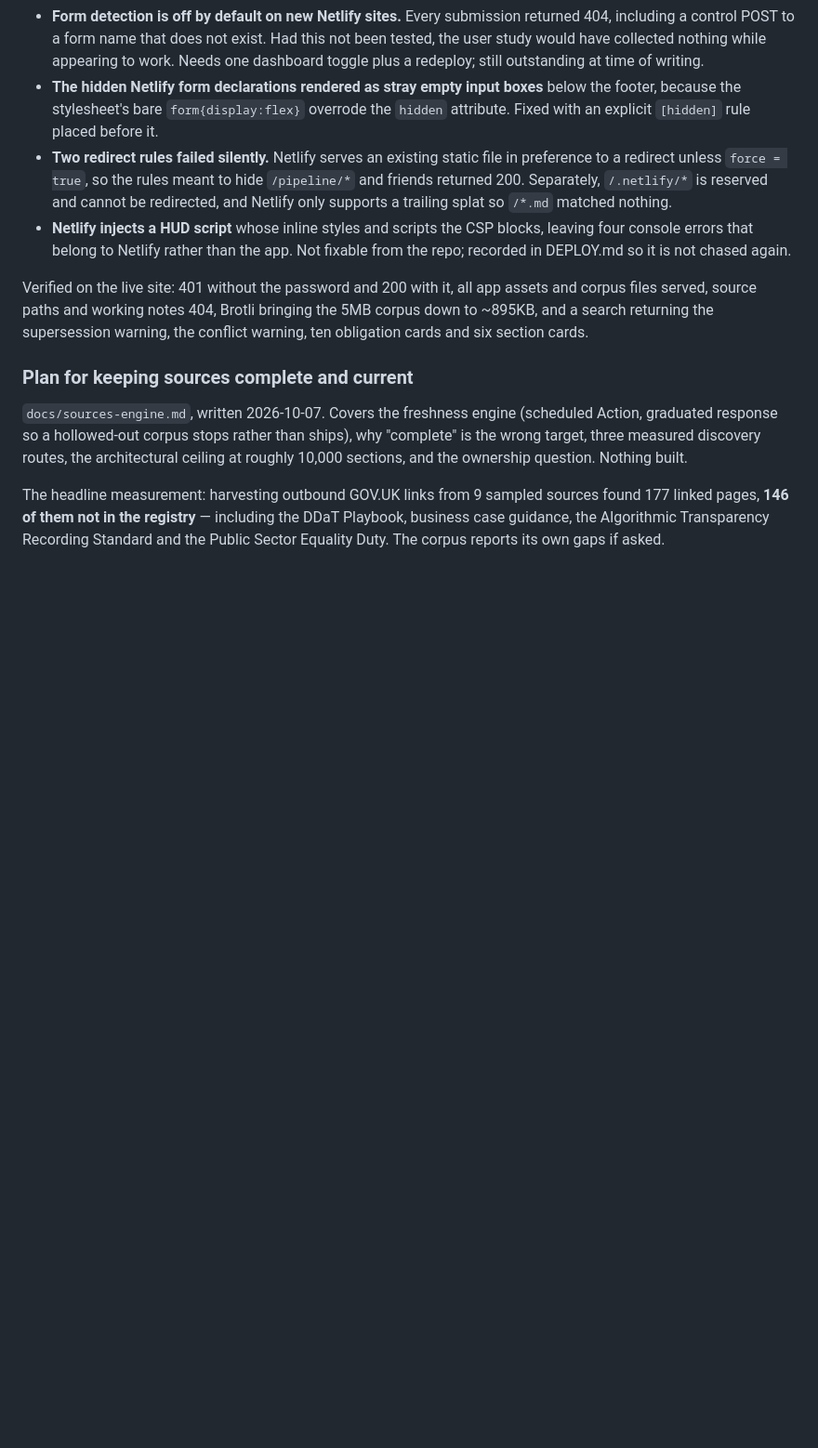
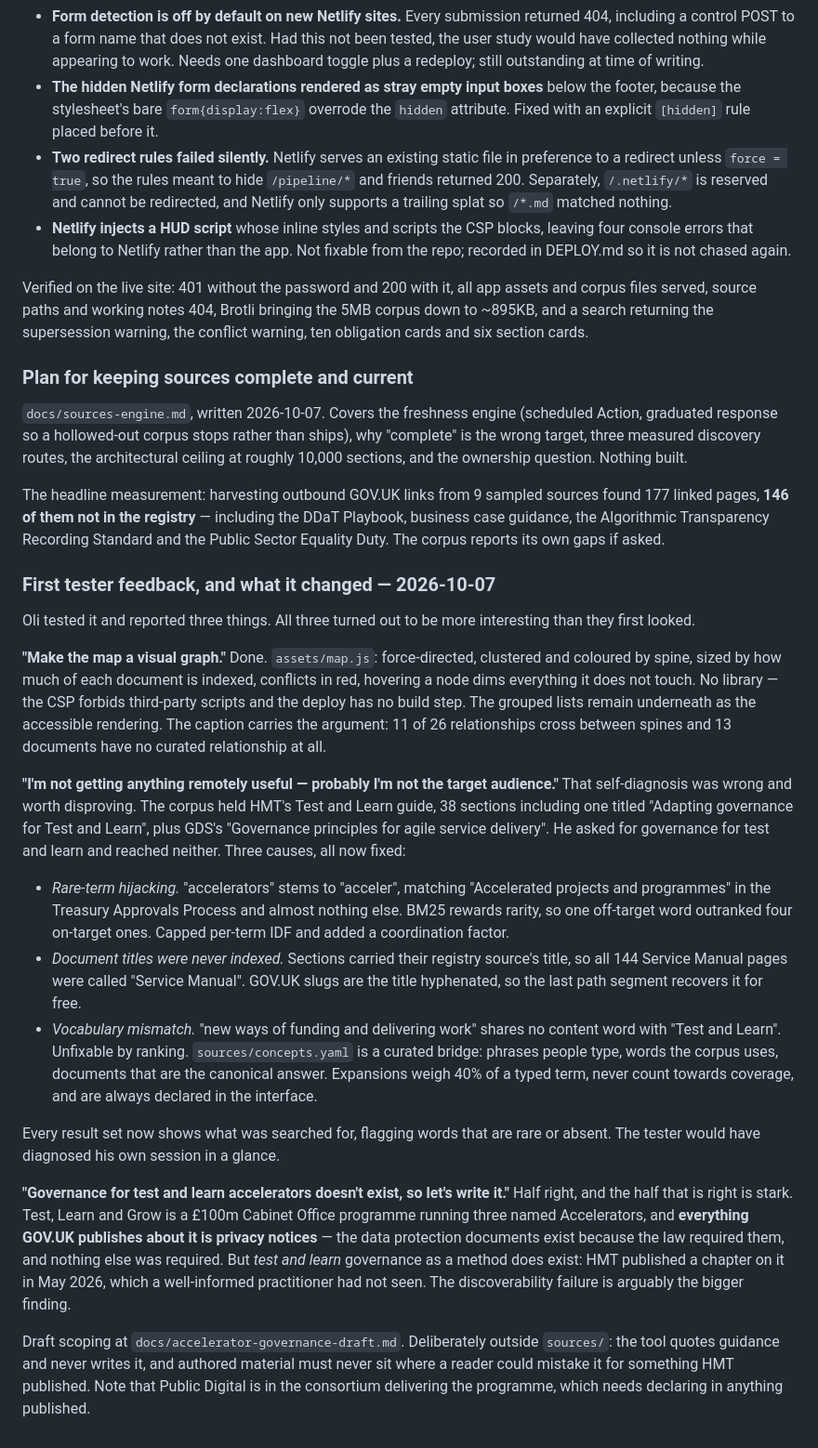
Before and after one commit to publicdigital/delivery-compass, a Markdown page: HANDOVER.md, the part around the change. Shown at 93% size. GitHub-like rendering; blank space fills up the shorter version.

```diff
--- a/HANDOVER.md
+++ b/HANDOVER.md
@@ -597,3 +597,53 @@ The headline measurement: harvesting outbound GOV.UK links from 9 sampled source
 found 177 linked pages, **146 of them not in the registry** — including the DDaT
 Playbook, business case guidance, the Algorithmic Transparency Recording Standard and
 the Public Sector Equality Duty. The corpus reports its own gaps if asked.
+
+### First tester feedback, and what it changed — 2026-10-07
+
+Oli tested it and reported three things. All three turned out to be more interesting
+than they first looked.
+
+**"Make the map a visual graph."** Done. `assets/map.js`: force-directed, clustered
+and coloured by spine, sized by how much of each document is indexed, conflicts in
+red, hovering a node dims everything it does not touch. No library — the CSP forbids
+third-party scripts and the deploy has no build step. The grouped lists remain
+underneath as the accessible rendering. The caption carries the argument: 11 of 26
+relationships cross between spines and 13 documents have no curated relationship at
+all.
+
+**"I'm not getting anything remotely useful — probably I'm not the target audience."**
+That self-diagnosis was wrong and worth disproving. The corpus held HMT's Test and
+Learn guide, 38 sections including one titled "Adapting governance for Test and
+Learn", plus GDS's "Governance principles for agile service delivery". He asked for
+governance for test and learn and reached neither. Three causes, all now fixed:
+
+- *Rare-term hijacking.* "accelerators" stems to "acceler", matching "Accelerated
+  projects and programmes" in the Treasury Approvals Process and almost nothing else.
+  BM25 rewards rarity, so one off-target word outranked four on-target ones. Capped
+  per-term IDF and added a coordination factor.
+- *Document titles were never indexed.* Sections carried their registry source's
+  title, so all 144 Service Manual pages were called "Service Manual". GOV.UK slugs
+  are the title hyphenated, so the last path segment recovers it for free.
+- *Vocabulary mismatch.* "new ways of funding and delivering work" shares no content
+  word with "Test and Learn". Unfixable by ranking. `sources/concepts.yaml` is a
+  curated bridge: phrases people type, words the corpus uses, documents that are the
+  canonical answer. Expansions weigh 40% of a typed term, never count towards
+  coverage, and are always declared in the interface.
+
+Every result set now shows what was searched for, flagging words that are rare or
+absent. The tester would have diagnosed his own session in a glance.
+
+**"Governance for test and learn accelerators doesn't exist, so let's write it."**
+Half right, and the half that is right is stark. Test, Learn and Grow is a £100m
+Cabinet Office programme running three named Accelerators, and **everything GOV.UK
+publishes about it is privacy notices** — the data protection documents exist because
+the law required them, and nothing else was required. But *test and learn* governance
+as a method does exist: HMT published a chapter on it in May 2026, which a
+well-informed practitioner had not seen. The discoverability failure is arguably the
+bigger finding.
+
+Draft scoping at `docs/accelerator-governance-draft.md`. Deliberately outside
+`sources/`: the tool quotes guidance and never writes it, and authored material must
+never sit where a reader could mistake it for something HMT published. Note that
+Public Digital is in the consortium delivering the programme, which needs declaring
+in anything published.
```
Also changed, not shown: docs/accelerator-governance-draft.md (added, +148 -0 lines).
